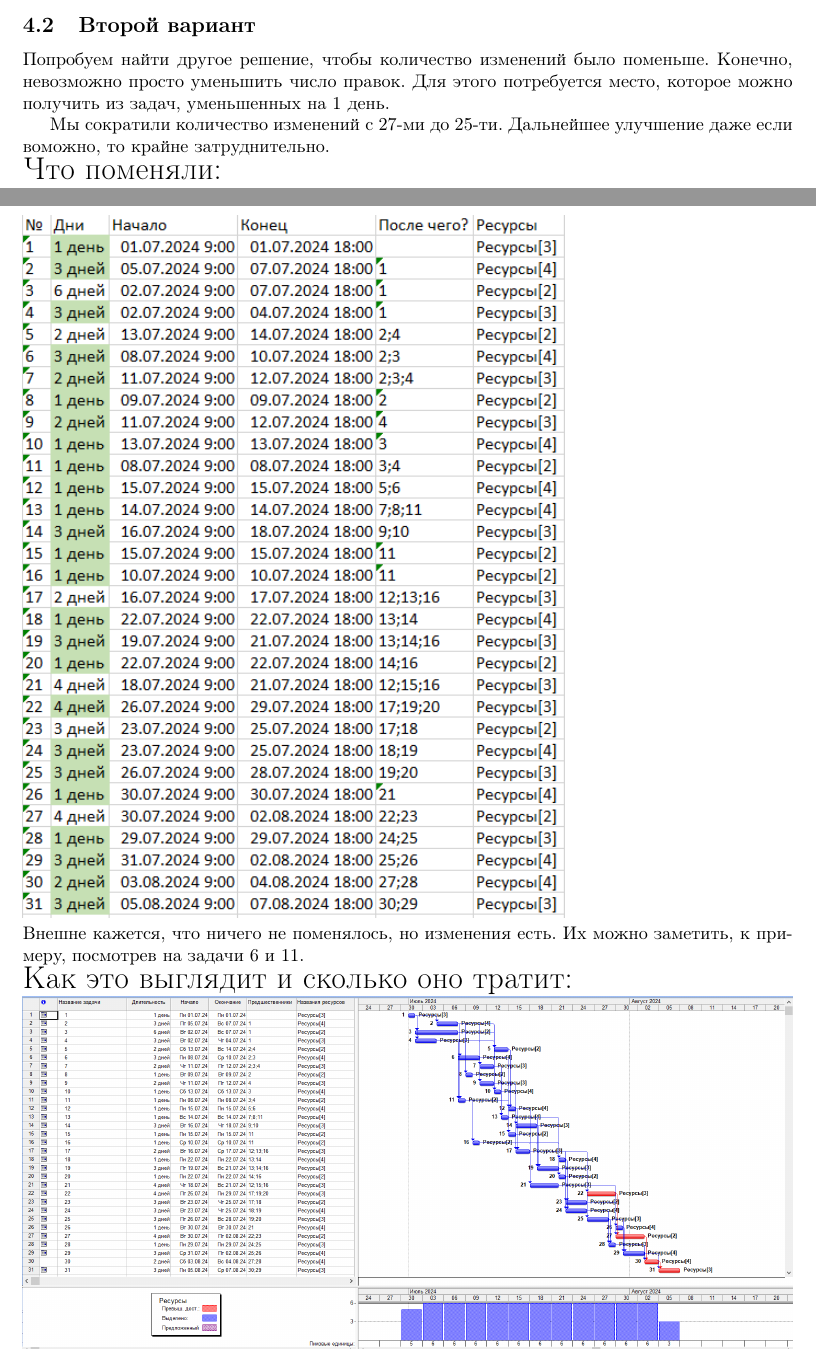
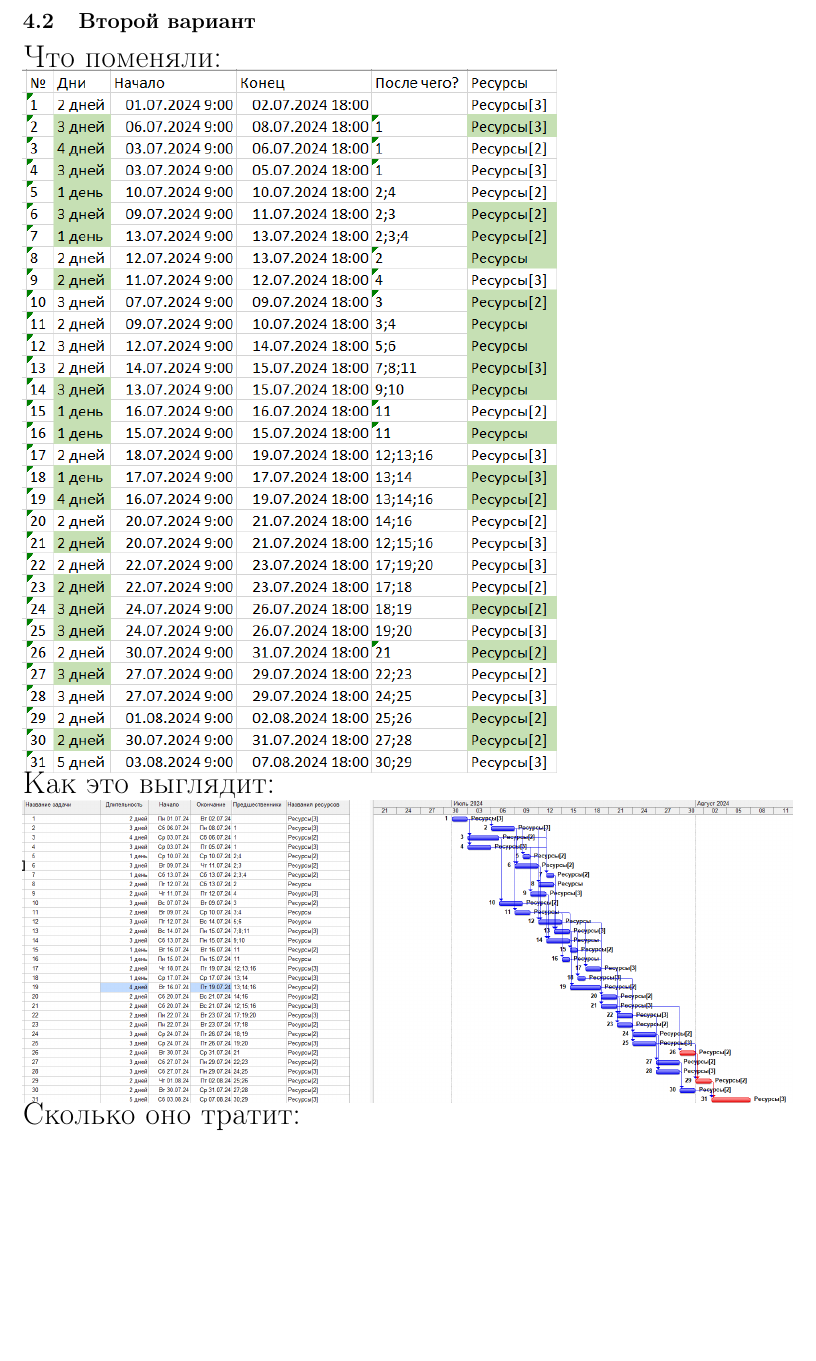
Before and after one commit to st011310/Soup, a LaTeX document (docx/Отчёт1b.tex): two parts of pages 6 and 7 of 9 before the commit and part of page 7 of 9 after it, the two joined at a grey line, cut so that both start at the same text, the shorter picture padded with empty space. Compiled offline with pdfLaTeX.

Commit message:
1b1 is fixed, 1b2 is done

```diff
--- a/docx/Отчёт1b.tex
+++ b/docx/Отчёт1b.tex
@@ -33,18 +33,12 @@
 		{\LARGE Cколько оно тратит:}\\
 		\includegraphics[width=\textwidth]{../img/1b1_answer.png}\\
 	\subsection{Второй вариант}
-		Попробуем найти другое решение, чтобы количество изменений было поменьше.
-		Конечно, невозможно просто уменьшить число правок.
-		Для этого потребуется место, которое можно получить из задач, уменьшенных на 1 день.
-
-		Мы сократили количество изменений с 27-ми до 25-ти.
-		Дальнейшее улучшение даже если воможно, то крайне затруднительно.\\
 		{\LARGE Что поменяли:}\\
-		\includegraphics[height=0.6\textheight]{../img/1a2_days_change.png}\\
-		Внешне кажется, что ничего не поменялось, но изменения есть.
-		Их можно заметить, к примеру, посмотрев на задачи 6 и 11.\\
-		{\LARGE Как это выглядит и сколько оно тратит:}\\
-		\includegraphics[width=\textwidth]{../img/1a2_answer.png}\\
+		\includegraphics[height=0.6\textheight]{../img/1b2_days_change.png}\\
+		{\LARGE Как это выглядит:}\\
+		\includegraphics[width=\textwidth]{../img/ot1b1_2.png}\\
+		{\LARGE Cколько оно тратит:}\\
+		\includegraphics[width=\textwidth]{../img/1b2_answer.png}\\
 	\subsection{Третий вариант}
 		Покажем ещё какое-нибудь решение:
 		{\LARGE Что поменяли:}\\
```
Also changed, not shown: docx/Отчёт1b.pdf, img/1b2_answer.png (added), img/1b2_days_change.png (added), img/ot1b1_2.png (added), 5 other files.
